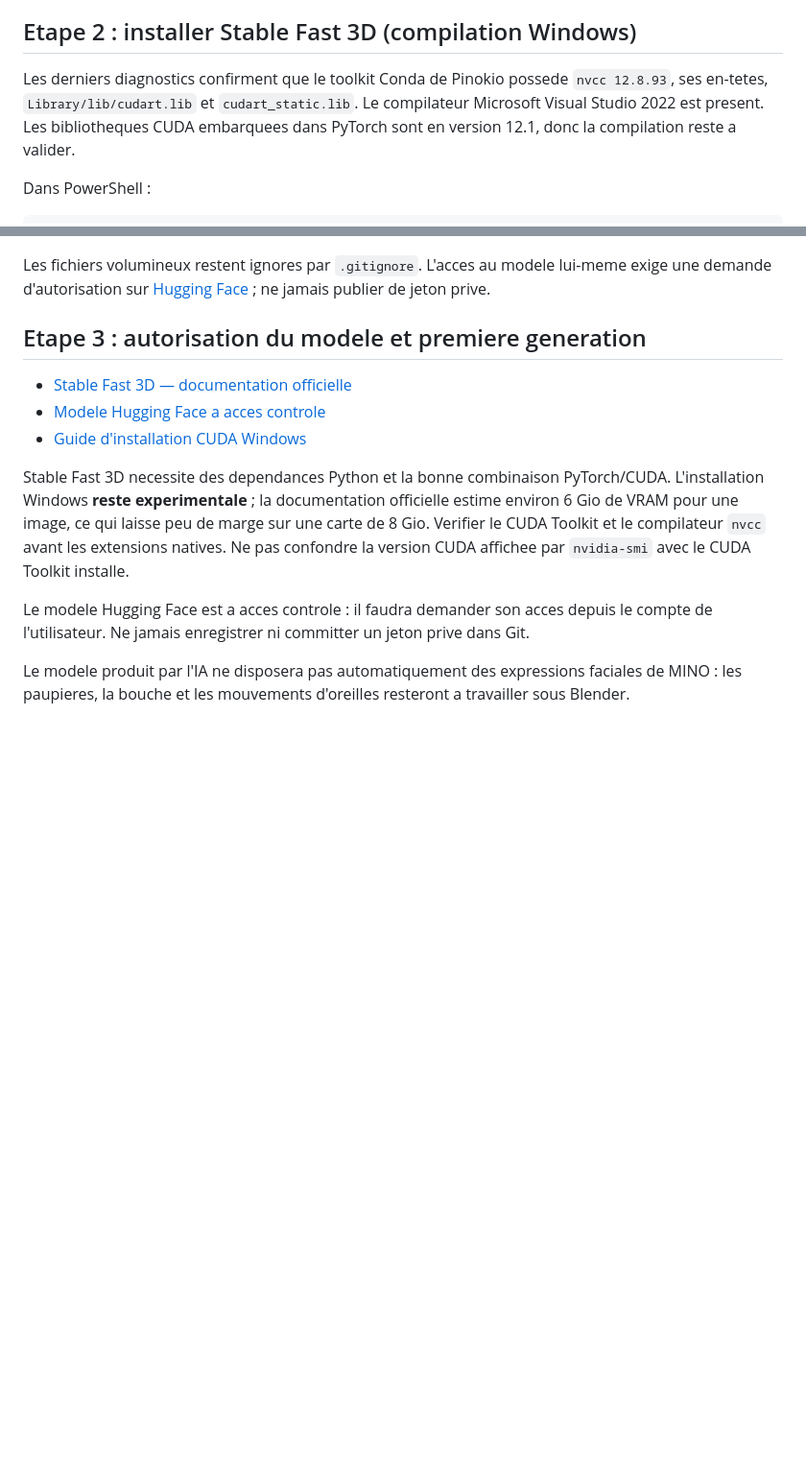
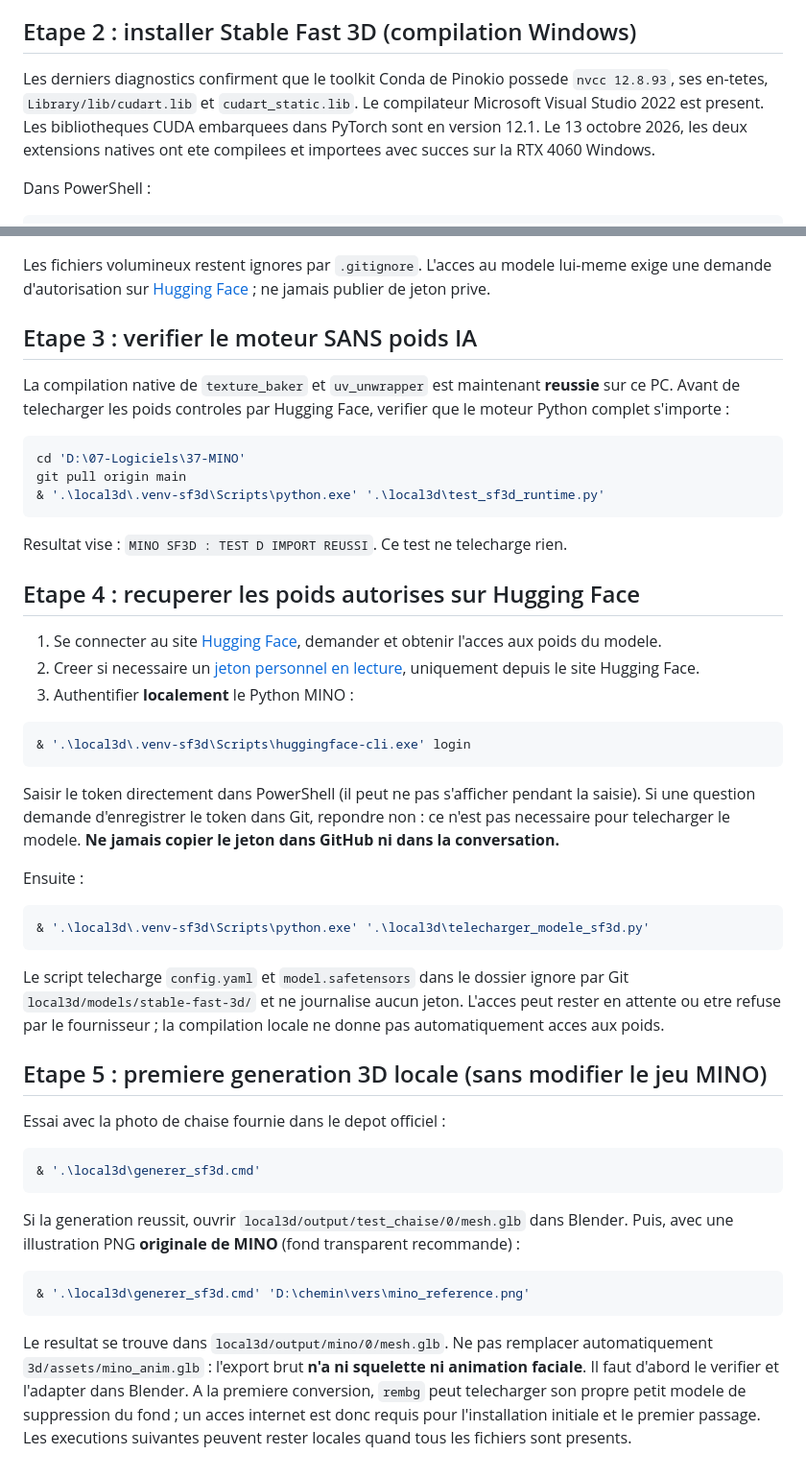
Before and after one commit to Gpro-sudo/MINO, a Markdown page: local3d/README.md, 2 parts joined by grey strips. Shown at 96% size. Rendered like a GitHub page; blank space fills up the shorter version.

Commit message:
docs: record successful native build and add HF login, local weights and inference steps

````diff
--- a/local3d/README.md
+++ b/local3d/README.md
@@ -52,7 +52,7 @@ Le script ne modifie rien : il localise `nvcc`, teste `cuda_runtime.h`, `cuda.h`
 
 ## Etape 2 : installer Stable Fast 3D (compilation Windows)
 
-Les derniers diagnostics confirment que le toolkit Conda de Pinokio possede `nvcc 12.8.93`, ses en-tetes, `Library/lib/cudart.lib` et `cudart_static.lib`. Le compilateur Microsoft Visual Studio 2022 est present. Les bibliotheques CUDA embarquees dans PyTorch sont en version 12.1, donc la compilation reste a valider.
+Les derniers diagnostics confirment que le toolkit Conda de Pinokio possede `nvcc 12.8.93`, ses en-tetes, `Library/lib/cudart.lib` et `cudart_static.lib`. Le compilateur Microsoft Visual Studio 2022 est present. Les bibliotheques CUDA embarquees dans PyTorch sont en version 12.1. Le 13 octobre 2026, les deux extensions natives ont ete compilees et importees avec succes sur la RTX 4060 Windows.
 
 Dans PowerShell :
 
@@ -73,14 +73,51 @@ Sous Windows, les deux compilations **restent experimentales**. En cas d'erreur,
 
 Les fichiers volumineux restent ignores par `.gitignore`. L'acces au modele lui-meme exige une demande d'autorisation sur [Hugging Face](https://huggingface.co/stabilityai/stable-fast-3d) ; ne jamais publier de jeton prive.
 
-## Etape 3 : autorisation du modele et premiere generation
+## Etape 3 : verifier le moteur SANS poids IA
 
-- [Stable Fast 3D — documentation officielle](https://github.com/Stability-AI/stable-fast-3d)
-- [Modele Hugging Face a acces controle](https://huggingface.co/stabilityai/stable-fast-3d)
-- [Guide d'installation CUDA Windows](https://docs.nvidia.com/cuda/cuda-installation-guide-microsoft-windows/)
+La compilation native de `texture_baker` et `uv_unwrapper` est maintenant **reussie** sur ce PC. Avant de telecharger les poids controles par Hugging Face, verifier que le moteur Python complet s'importe :
 
-Stable Fast 3D necessite des dependances Python et la bonne combinaison PyTorch/CUDA. L'installation Windows **reste experimentale** ; la documentation officielle estime environ 6 Gio de VRAM pour une image, ce qui laisse peu de marge sur une carte de 8 Gio. Verifier le CUDA Toolkit et le compilateur `nvcc` avant les extensions natives. Ne pas confondre la version CUDA affichee par `nvidia-smi` avec le CUDA Toolkit installe.
+```powershell
+cd 'D:\07-Logiciels\37-MINO'
+git pull origin main
+& '.\local3d\.venv-sf3d\Scripts\python.exe' '.\local3d\test_sf3d_runtime.py'
+```
 
-Le modele Hugging Face est a acces controle : il faudra demander son acces depuis le compte de l'utilisateur. Ne jamais enregistrer ni committer un jeton prive dans Git.
+Resultat vise : `MINO SF3D : TEST D IMPORT REUSSI`. Ce test ne telecharge rien.
 
-Le modele produit par l'IA ne disposera pas automatiquement des expressions faciales de MINO : les paupieres, la bouche et les mouvements d'oreilles resteront a travailler sous Blender.
+## Etape 4 : recuperer les poids autorises sur Hugging Face
+
+1. Se connecter au site [Hugging Face](https://huggingface.co/stabilityai/stable-fast-3d), demander et obtenir l'acces aux poids du modele.
+2. Creer si necessaire un [jeton personnel en lecture](https://huggingface.co/settings/tokens), uniquement depuis le site Hugging Face.
+3. Authentifier **localement** le Python MINO :
+
+```powershell
+& '.\local3d\.venv-sf3d\Scripts\huggingface-cli.exe' login
+```
+
+Saisir le token directement dans PowerShell (il peut ne pas s'afficher pendant la saisie). Si une question demande d'enregistrer le token dans Git, repondre non : ce n'est pas necessaire pour telecharger le modele. **Ne jamais copier le jeton dans GitHub ni dans la conversation.**
+
+Ensuite :
+
+```powershell
+& '.\local3d\.venv-sf3d\Scripts\python.exe' '.\local3d\telecharger_modele_sf3d.py'
+```
+
+Le script telecharge `config.yaml` et `model.safetensors` dans le dossier ignore par Git `local3d/models/stable-fast-3d/` et ne journalise aucun jeton. L'acces peut rester en attente ou etre refuse par le fournisseur ; la compilation locale ne donne pas automatiquement acces aux poids.
+
+## Etape 5 : premiere generation 3D locale (sans modifier le jeu MINO)
+
+Essai avec la photo de chaise fournie dans le depot officiel :
+
+```powershell
+& '.\local3d\generer_sf3d.cmd'
+```
+
+Si la generation reussit, ouvrir `local3d/output/test_chaise/0/mesh.glb` dans Blender.
+Puis, avec une illustration PNG **originale de MINO** (fond transparent recommande) :
+
+```powershell
+& '.\local3d\generer_sf3d.cmd' 'D:\chemin\vers\mino_reference.png'
+```
+
+Le resultat se trouve dans `local3d/output/mino/0/mesh.glb`. Ne pas remplacer automatiquement `3d/assets/mino_anim.glb` : l'export brut **n'a ni squelette ni animation faciale**. Il faut d'abord le verifier et l'adapter dans Blender. A la premiere conversion, `rembg` peut telecharger son propre petit modele de suppression du fond ; un acces internet est donc requis pour l'installation initiale et le premier passage. Les executions suivantes peuvent rester locales quand tous les fichiers sont presents.
````
